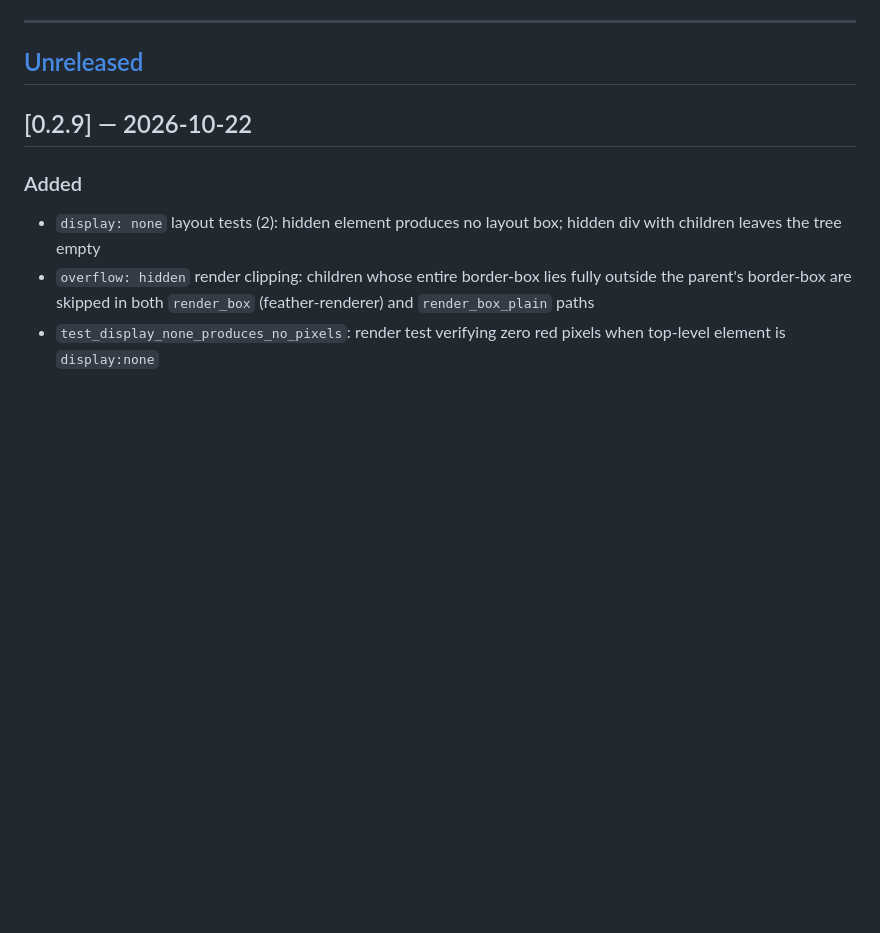
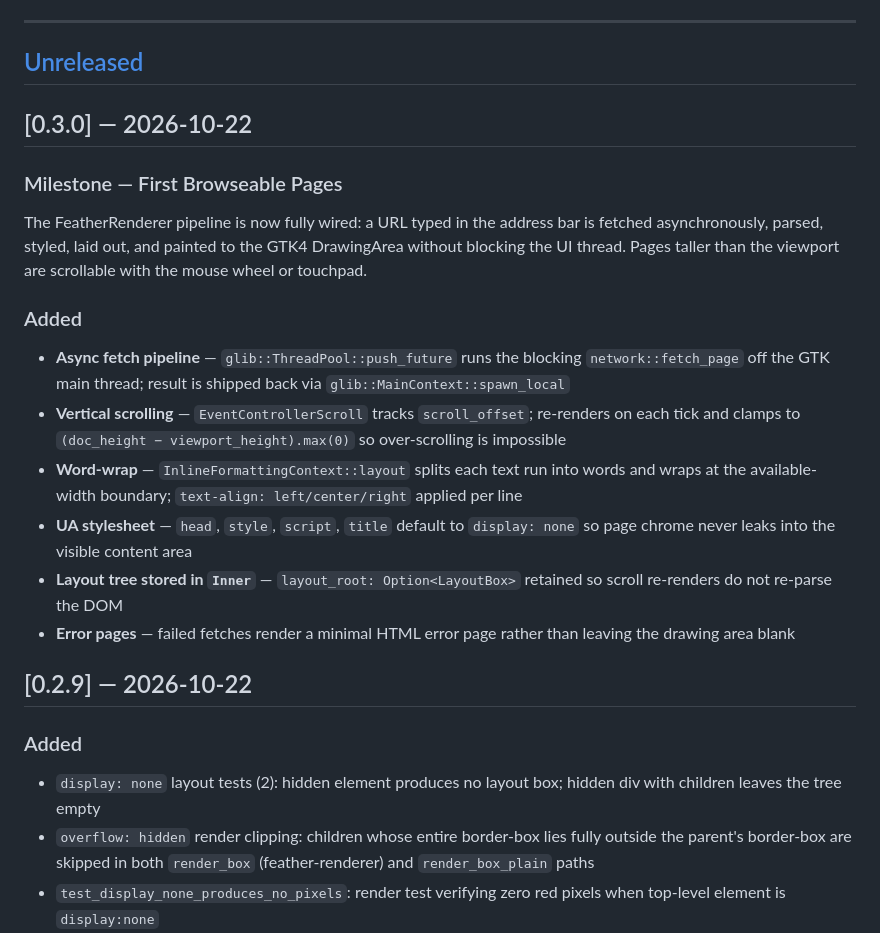
Before and after one commit to The-No-Hands-company/feather-browser, a Markdown page: CHANGELOG.md, the part around the change. Rendered like a GitHub page; blank space fills up the shorter version.

Commit message:
docs(changelog): milestone 0.3.0 — first browseable pages
Async fetch, vertical scroll, word-wrap, UA stylesheet, stored layout
tree, and error pages are all live. The feather-renderer pipeline is
fully wired end-to-end.

Co-Authored-By: Claude Sonnet 4.6 <noreply@anthropic.com>
Claude-Session: https://claude.ai/code/session_01YW8MPPNdQEG3xBBKmjrrwz

```diff
--- a/CHANGELOG.md
+++ b/CHANGELOG.md
@@ -7,6 +7,28 @@ Format: [Keep a Changelog](https://keepachangelog.com/en/1.0.0/). Versioning: [S
 ---
 
 ## [Unreleased]
+
+## [0.3.0] — 2026-10-22
+
+### Milestone — First Browseable Pages
+
+The FeatherRenderer pipeline is now fully wired: a URL typed in the address bar is fetched
+asynchronously, parsed, styled, laid out, and painted to the GTK4 DrawingArea without blocking
+the UI thread. Pages taller than the viewport are scrollable with the mouse wheel or touchpad.
+
+### Added
+- **Async fetch pipeline** — `glib::ThreadPool::push_future` runs the blocking `network::fetch_page`
+  off the GTK main thread; result is shipped back via `glib::MainContext::spawn_local`
+- **Vertical scrolling** — `EventControllerScroll` tracks `scroll_offset`; re-renders on each tick
+  and clamps to `(doc_height − viewport_height).max(0)` so over-scrolling is impossible
+- **Word-wrap** — `InlineFormattingContext::layout` splits each text run into words and wraps at the
+  available-width boundary; `text-align: left/center/right` applied per line
+- **UA stylesheet** — `head`, `style`, `script`, `title` default to `display: none` so page chrome
+  never leaks into the visible content area
+- **Layout tree stored in `Inner`** — `layout_root: Option<LayoutBox>` retained so scroll
+  re-renders do not re-parse the DOM
+- **Error pages** — failed fetches render a minimal HTML error page rather than leaving the
+  drawing area blank
 
 ## [0.2.9] — 2026-10-22
 
```
